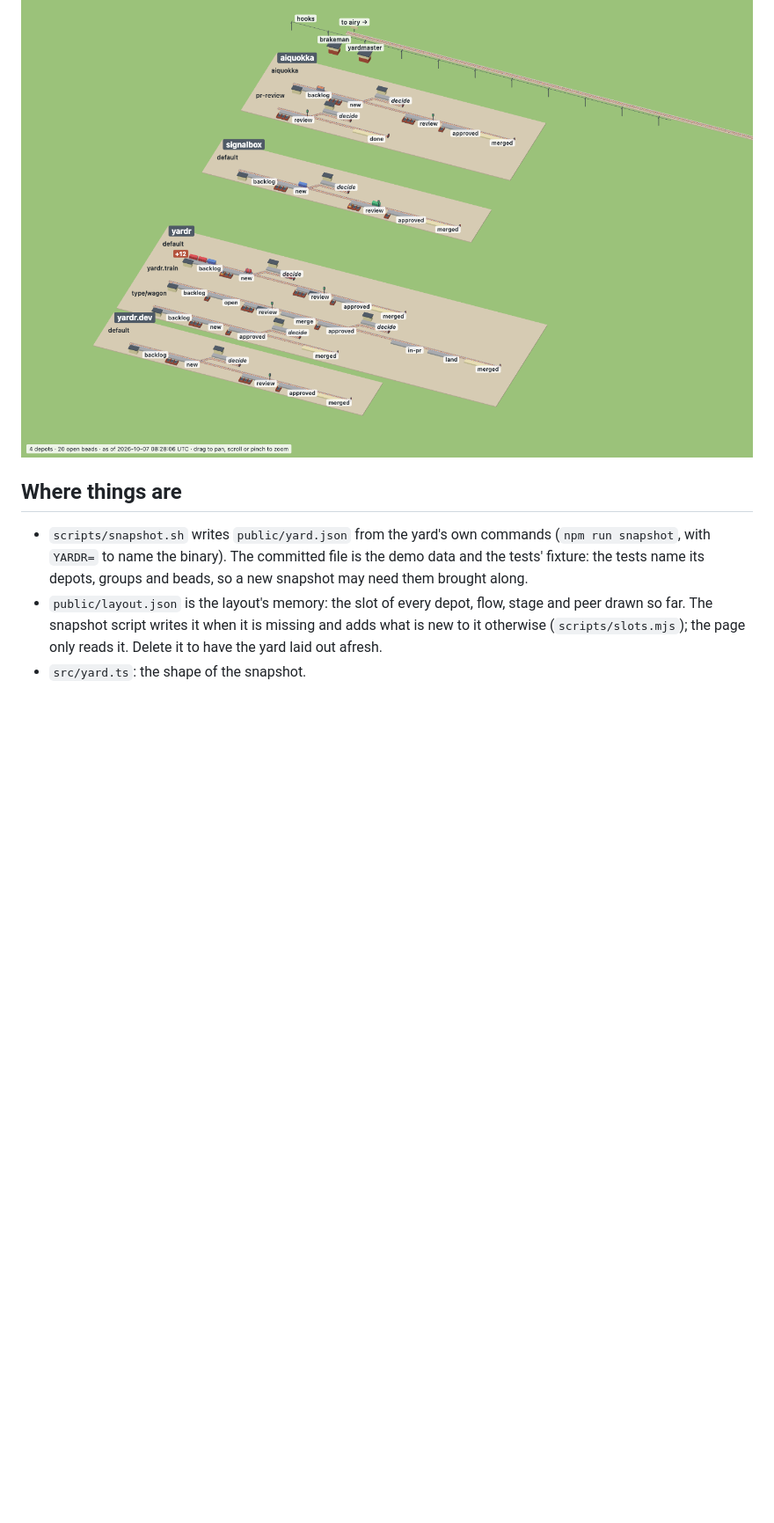
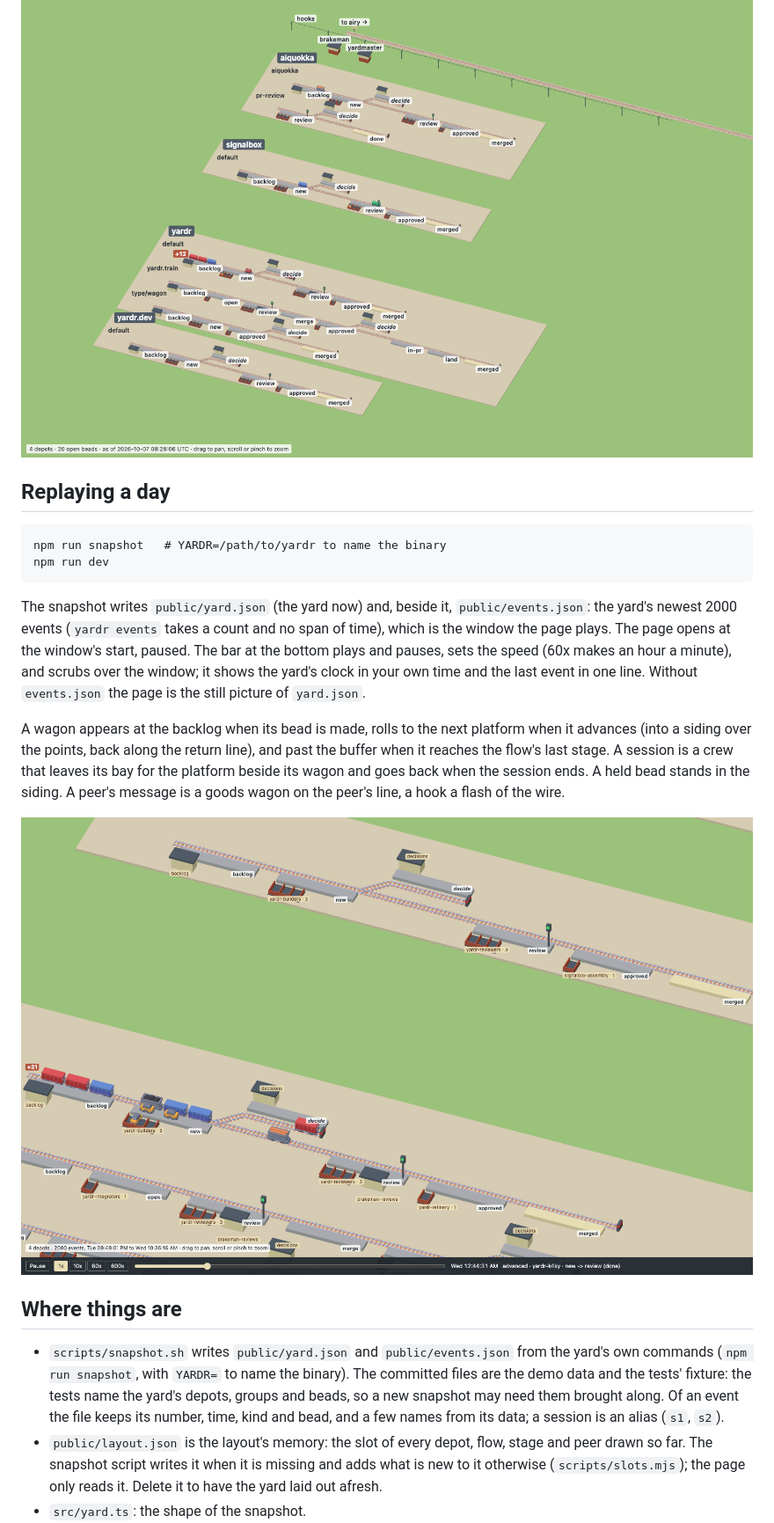
Before and after one commit to yardr-dev/signalbox, a Markdown page: README.md, the part around one of its changes. Shown at 88% size. Drawn GitHub-style; pictures changed too: docs/replay.png (added); blank space fills up the shorter version.

```diff
--- a/README.md
+++ b/README.md
@@ -23,12 +24,36 @@ So far the page is a still picture of one yard: no motion, no events.
 
 ![This yard as a railway: four depots, their flows as tracks](docs/yard.png)
 
+## Replaying a day
+
+    npm run snapshot   # YARDR=/path/to/yardr to name the binary
+    npm run dev
+
+The snapshot writes `public/yard.json` (the yard now) and, beside it,
+`public/events.json`: the yard's newest 2000 events (`yardr events` takes a
+count and no span of time), which is the window the page plays. The page
+opens at the window's start, paused. The bar at the bottom plays and pauses,
+sets the speed (60x makes an hour a minute), and scrubs over the window; it
+shows the yard's clock in your own time and the last event in one line.
+Without `events.json` the page is the still picture of `yard.json`.
+
+A wagon appears at the backlog when its bead is made, rolls to the next
+platform when it advances (into a siding over the points, back along the
+return line), and past the buffer when it reaches the flow's last stage. A
+session is a crew that leaves its bay for the platform beside its wagon and
+goes back when the session ends. A held bead stands in the siding. A peer's
+message is a goods wagon on the peer's line, a hook a flash of the wire.
+
+![Mid-replay: a wagon between new and review, two crews out](docs/replay.png)
+
 ## Where things are
 
-- `scripts/snapshot.sh` writes `public/yard.json` from the yard's own commands
-  (`npm run snapshot`, with `YARDR=` to name the binary). The committed file is
-  the demo data and the tests' fixture: the tests name its depots, groups and
-  beads, so a new snapshot may need them brought along.
+- `scripts/snapshot.sh` writes `public/yard.json` and `public/events.json`
+  from the yard's own commands (`npm run snapshot`, with `YARDR=` to name the
+  binary). The committed files are the demo data and the tests' fixture: the
+  tests name the yard's depots, groups and beads, so a new snapshot may need
+  them brought along. Of an event the file keeps its number, time, kind and
+  bead, and a few names from its data; a session is an alias (`s1`, `s2`).
 - `public/layout.json` is the layout's memory: the slot of every depot, flow,
   stage and peer drawn so far. The snapshot script writes it when it is
   missing and adds what is new to it otherwise (`scripts/slots.mjs`); the page
```
Also changed, not shown: other parts of README.md (+13 -4 lines), 15 other files.
